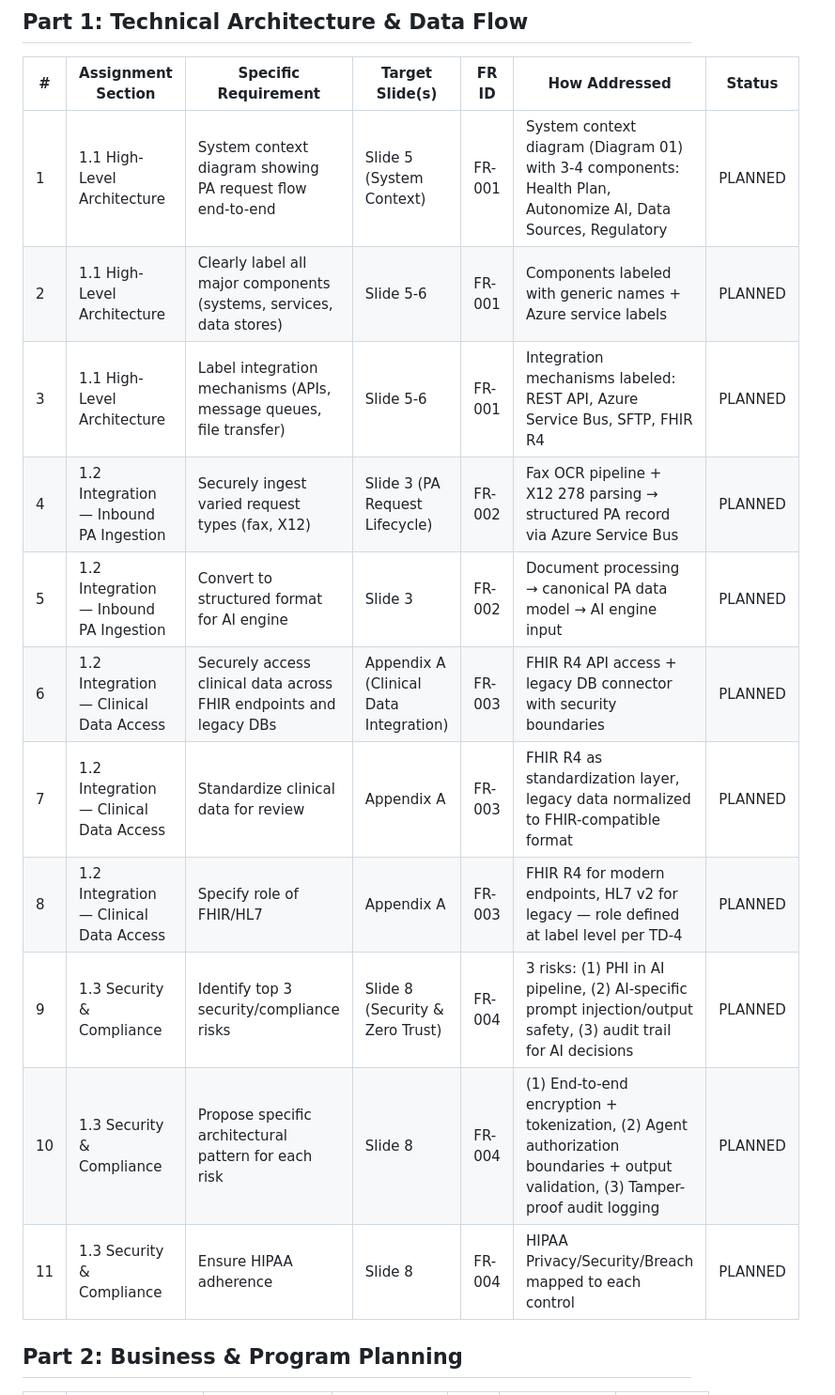
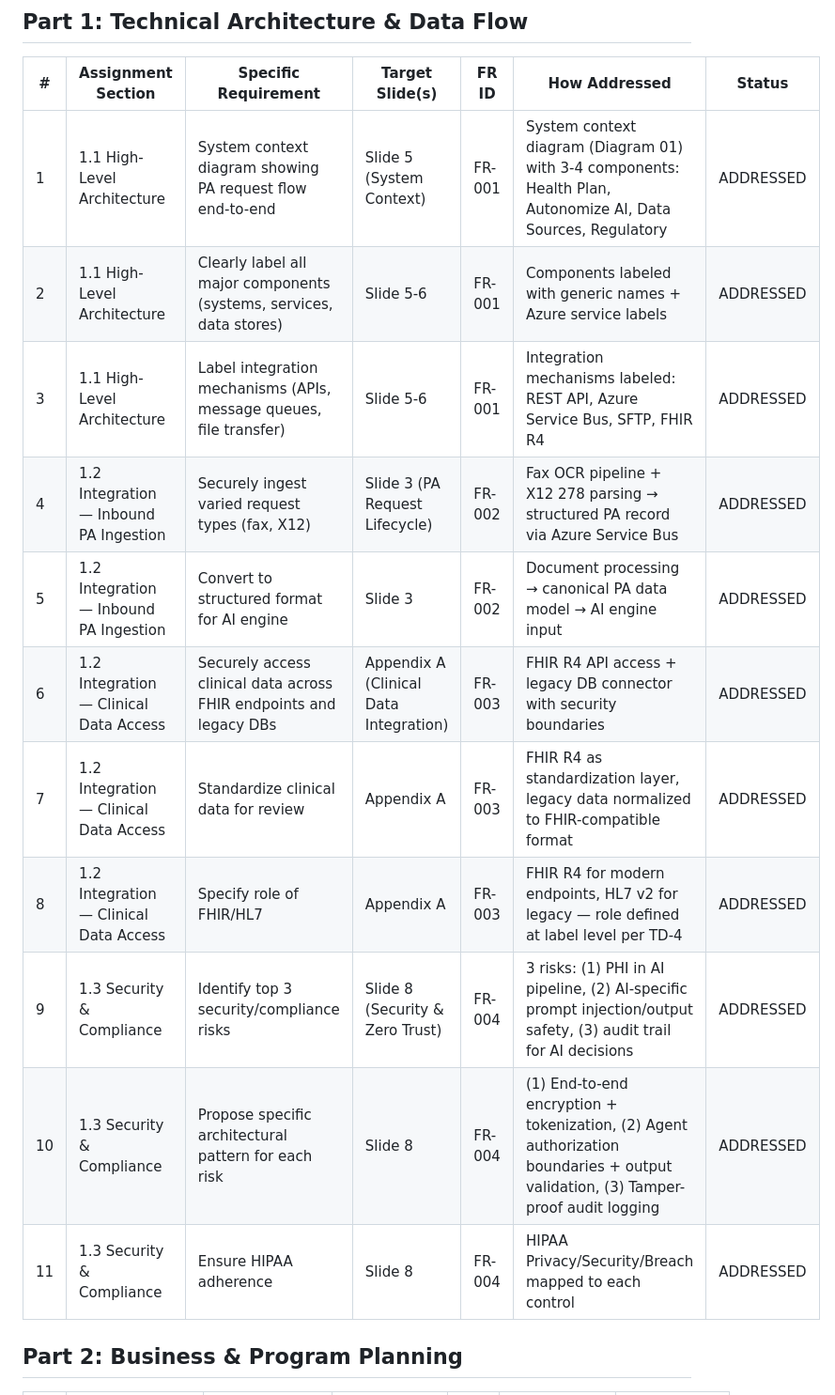
Before and after one commit to praeducer/autonomize-healthcare-ai-demo, a Markdown page: docs/architecture/requirements-traceability.md, the part around one of its changes. Shown at 94% size. Rendered like a GitHub page.

```diff
--- a/docs/architecture/requirements-traceability.md
+++ b/docs/architecture/requirements-traceability.md
@@ -9,17 +9,17 @@ Every row maps an assignment requirement to where it is addressed. 100% coverage
 
 | # | Assignment Section | Specific Requirement | Target Slide(s) | FR ID | How Addressed | Status |
 |---|-------------------|---------------------|-----------------|-------|---------------|--------|
-| 1 | 1.1 High-Level Architecture | System context diagram showing PA request flow end-to-end | Slide 5 (System Context) | FR-001 | System context diagram (Diagram 01) with 3-4 components: Health Plan, Autonomize AI, Data Sources, Regulatory | PLANNED |
-| 2 | 1.1 High-Level Architecture | Clearly label all major components (systems, services, data stores) | Slide 5-6 | FR-001 | Components labeled with generic names + Azure service labels | PLANNED |
-| 3 | 1.1 High-Level Architecture | Label integration mechanisms (APIs, message queues, file transfer) | Slide 5-6 | FR-001 | Integration mechanisms labeled: REST API, Azure Service Bus, SFTP, FHIR R4 | PLANNED |
-| 4 | 1.2 Integration — Inbound PA Ingestion | Securely ingest varied request types (fax, X12) | Slide 3 (PA Request Lifecycle) | FR-002 | Fax OCR pipeline + X12 278 parsing → structured PA record via Azure Service Bus | PLANNED |
-| 5 | 1.2 Integration — Inbound PA Ingestion | Convert to structured format for AI engine | Slide 3 | FR-002 | Document processing → canonical PA data model → AI engine input | PLANNED |
-| 6 | 1.2 Integration — Clinical Data Access | Securely access clinical data across FHIR endpoints and legacy DBs | Appendix A (Clinical Data Integration) | FR-003 | FHIR R4 API access + legacy DB connector with security boundaries | PLANNED |
-| 7 | 1.2 Integration — Clinical Data Access | Standardize clinical data for review | Appendix A | FR-003 | FHIR R4 as standardization layer, legacy data normalized to FHIR-compatible format | PLANNED |
-| 8 | 1.2 Integration — Clinical Data Access | Specify role of FHIR/HL7 | Appendix A | FR-003 | FHIR R4 for modern endpoints, HL7 v2 for legacy — role defined at label level per TD-4 | PLANNED |
-| 9 | 1.3 Security & Compliance | Identify top 3 security/compliance risks | Slide 8 (Security & Zero Trust) | FR-004 | 3 risks: (1) PHI in AI pipeline, (2) AI-specific prompt injection/output safety, (3) audit trail for AI decisions | PLANNED |
-| 10 | 1.3 Security & Compliance | Propose specific architectural pattern for each risk | Slide 8 | FR-004 | (1) End-to-end encryption + tokenization, (2) Agent authorization boundaries + output validation, (3) Tamper-proof audit logging | PLANNED |
-| 11 | 1.3 Security & Compliance | Ensure HIPAA adherence | Slide 8 | FR-004 | HIPAA Privacy/Security/Breach mapped to each control | PLANNED |
+| 1 | 1.1 High-Level Architecture | System context diagram showing PA request flow end-to-end | Slide 5 (System Context) | FR-001 | System context diagram (Diagram 01) with 3-4 components: Health Plan, Autonomize AI, Data Sources, Regulatory | ADDRESSED |
+| 2 | 1.1 High-Level Architecture | Clearly label all major components (systems, services, data stores) | Slide 5-6 | FR-001 | Components labeled with generic names + Azure service labels | ADDRESSED |
+| 3 | 1.1 High-Level Architecture | Label integration mechanisms (APIs, message queues, file transfer) | Slide 5-6 | FR-001 | Integration mechanisms labeled: REST API, Azure Service Bus, SFTP, FHIR R4 | ADDRESSED |
+| 4 | 1.2 Integration — Inbound PA Ingestion | Securely ingest varied request types (fax, X12) | Slide 3 (PA Request Lifecycle) | FR-002 | Fax OCR pipeline + X12 278 parsing → structured PA record via Azure Service Bus | ADDRESSED |
+| 5 | 1.2 Integration — Inbound PA Ingestion | Convert to structured format for AI engine | Slide 3 | FR-002 | Document processing → canonical PA data model → AI engine input | ADDRESSED |
+| 6 | 1.2 Integration — Clinical Data Access | Securely access clinical data across FHIR endpoints and legacy DBs | Appendix A (Clinical Data Integration) | FR-003 | FHIR R4 API access + legacy DB connector with security boundaries | ADDRESSED |
+| 7 | 1.2 Integration — Clinical Data Access | Standardize clinical data for review | Appendix A | FR-003 | FHIR R4 as standardization layer, legacy data normalized to FHIR-compatible format | ADDRESSED |
+| 8 | 1.2 Integration — Clinical Data Access | Specify role of FHIR/HL7 | Appendix A | FR-003 | FHIR R4 for modern endpoints, HL7 v2 for legacy — role defined at label level per TD-4 | ADDRESSED |
+| 9 | 1.3 Security & Compliance | Identify top 3 security/compliance risks | Slide 8 (Security & Zero Trust) | FR-004 | 3 risks: (1) PHI in AI pipeline, (2) AI-specific prompt injection/output safety, (3) audit trail for AI decisions | ADDRESSED |
+| 10 | 1.3 Security & Compliance | Propose specific architectural pattern for each risk | Slide 8 | FR-004 | (1) End-to-end encryption + tokenization, (2) Agent authorization boundaries + output validation, (3) Tamper-proof audit logging | ADDRESSED |
+| 11 | 1.3 Security & Compliance | Ensure HIPAA adherence | Slide 8 | FR-004 | HIPAA Privacy/Security/Breach mapped to each control | ADDRESSED |
 
 ## Part 2: Business & Program Planning
 
```
Also changed, not shown: other parts of docs/architecture/requirements-traceability.md (+17 -17 lines), docs/architecture/solution-architecture.md (+1 -0 lines).
